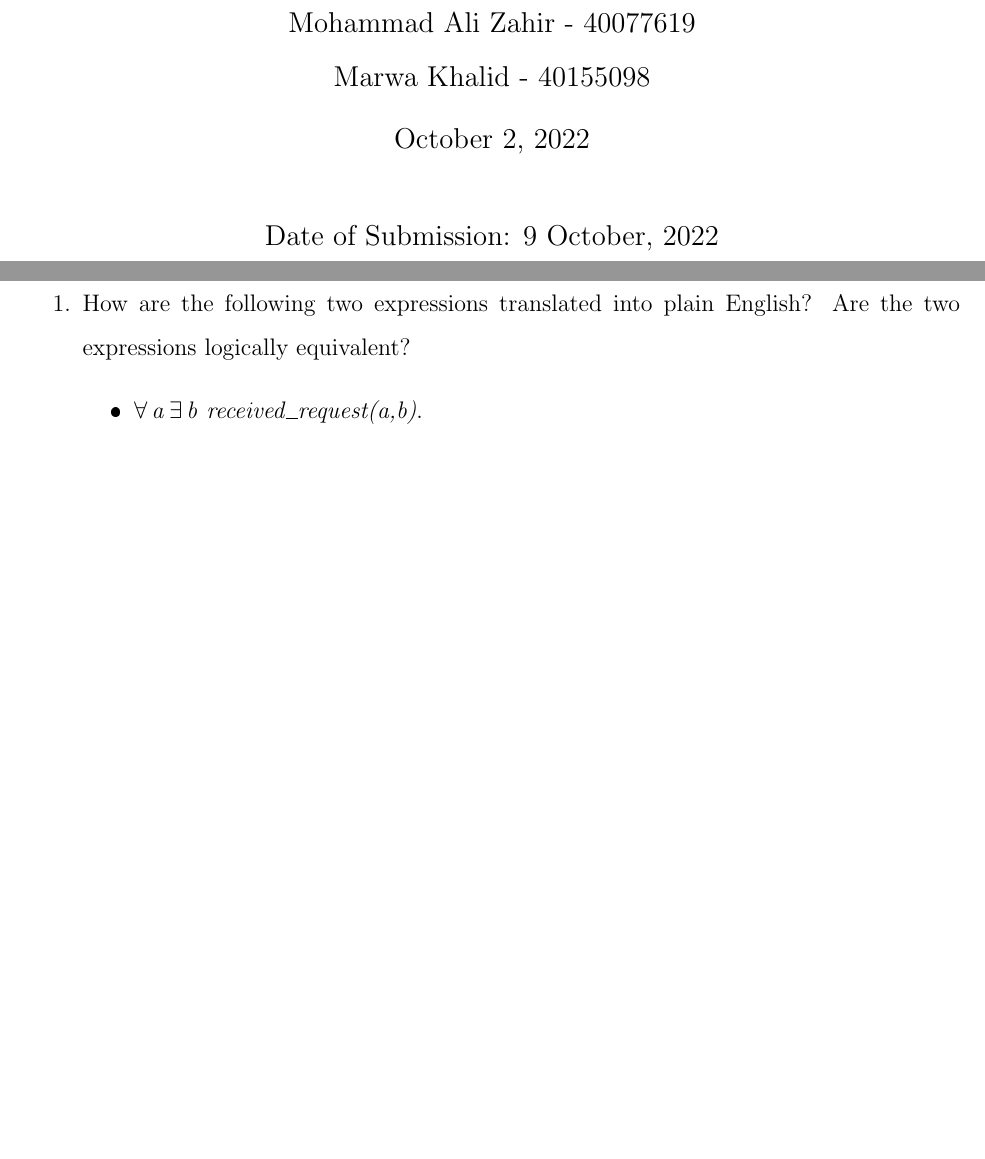
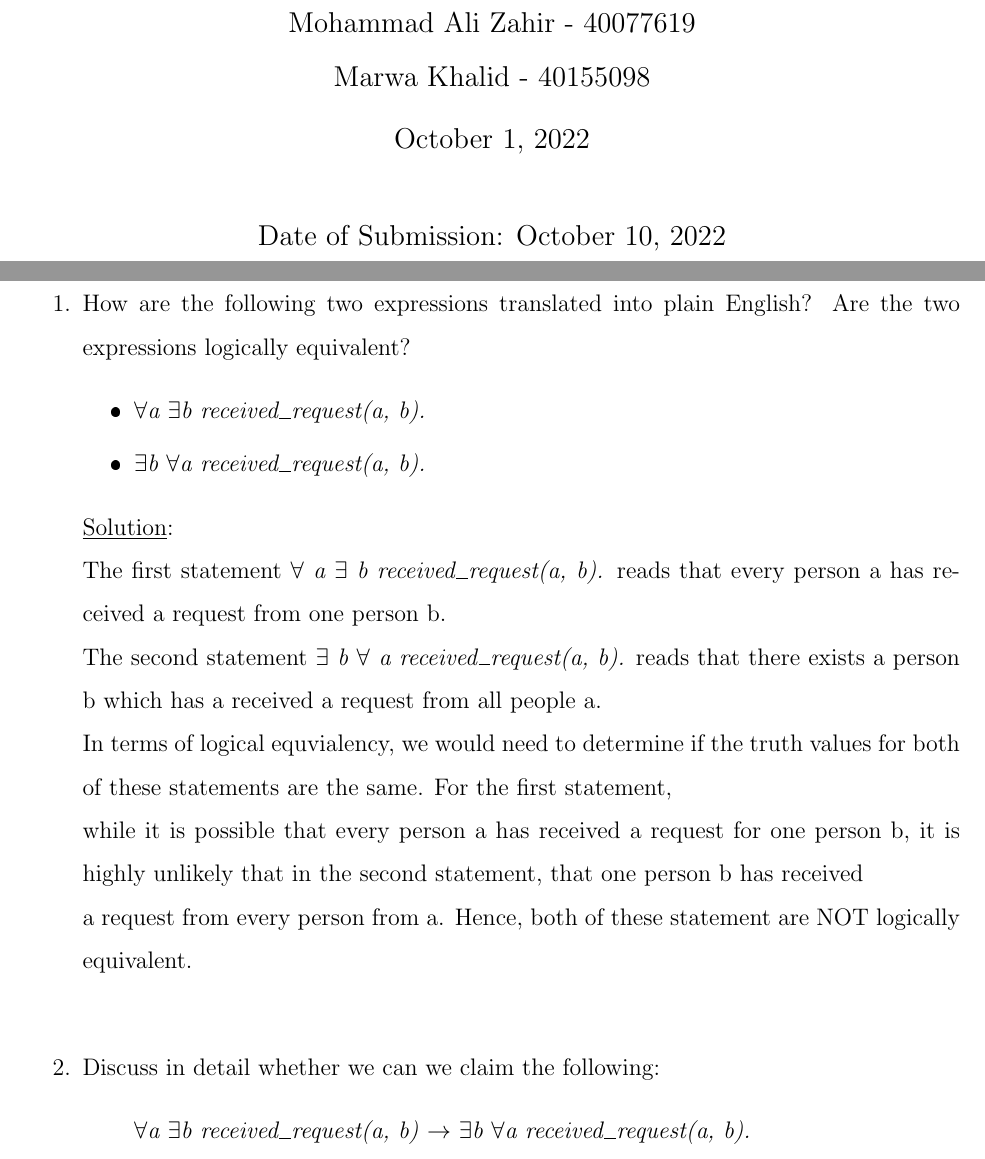
Before and after one commit to AliZ786/SOEN-331, a LaTeX problem sheet (Assignment1/A1template.tex, which reads Assignment1/Problem1.tex): two parts of pages 1 and 3 of 3, joined at a grey line, cut so that both start at the same text, the shorter picture padded with empty space. The pictures show the PDF file Assignment1/A1template.pdf that the author committed with the source.

Commit message:
Finished 1a

```diff
--- a/Assignment1/A1template.tex
+++ b/Assignment1/A1template.tex
@@ -19,7 +19,7 @@ Engineering} \\ \ \\SOEN 331 Section S: Formal Methods\\for Software Engineering
  \\
 Assignment 1}}
 \author{Mohammad Ali Zahir - 40077619 & Marwa Khalid - 40155098}
-\date{\today \\ & \ \\ Date of Submission: 9 October, 2022}
+\date{October 1, 2022 \\ & \ \\ Date of Submission: October 10, 2022}
 \begin{spacing}{1.5}
 \begin{document}
 \maketitle
--- a/Assignment1/Problem1.tex
+++ b/Assignment1/Problem1.tex
@@ -11,4 +11,22 @@
   \item How are the following two expressions translated into plain English? Are the two
   expressions logically equivalent?
     \begin{itemize}
-          \item $\forall a \exists b \ {\textit{received\_request(a,b)}.
+      \item \emph{$\forall$a $\exists$b received\_request(a, b).}
+      \item \emph{$\exists$b $\forall$a received\_request(a, b).}
+
+    \end{itemize}
+
+    \noindent \underline{Solution}:\\ The first statement \emph{$\forall$ a $\exists$ b received\_request(a, b).} reads that every person a has received a request from one person b.\\
+    The second statement \emph{$\exists$ b $\forall$ a received\_request(a, b).} reads that there exists a person b which has a received a request from all people a.\\
+    In terms of logical equvialency, we would need to determine if the truth values for both of these statements are the same. For the first statement, \\
+    while it is possible that every person a has received a request for one person b, it is highly unlikely that in the second statement, that one person b has received \\
+    a request from every person from a. Hence, both of these statement are NOT logically equivalent. \\
+
+
+  \item  Discuss in detail whether we can we claim the following:\
+      \begin{itemize}
+        \item[] \emph{$\forall$a $\exists$b received\_request(a, b)} $\rightarrow$ \emph{$\exists$b $\forall$a received\_request(a, b).}
+      \end{itemize}
+
+
+  \end{enumerate}
```
Also changed, not shown: Assignment1/A1template.pdf, 1 other file.
